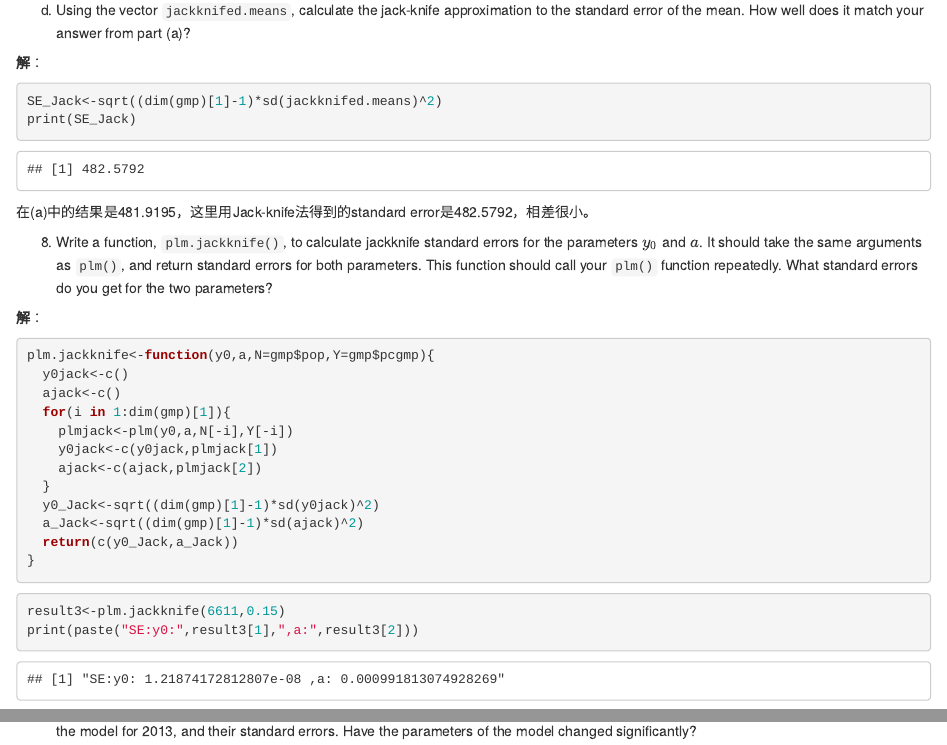
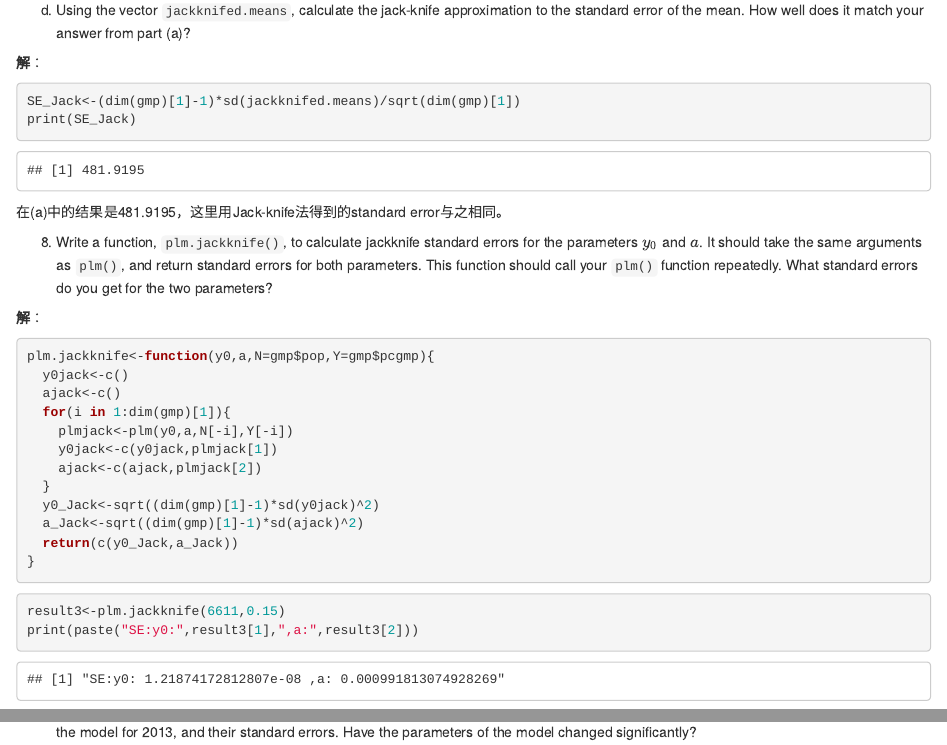
Before and after one commit to LiangKaiYi33/R, an R Markdown document (H3/Homework-03.Rmd): the page in a window 1100 px wide, from 4820 px down before the commit and from 4860 px down after it, so that both start at the same text, and a second part further down, joined at a grey line. The pictures show the output file H3/Homework-03.html that the author committed with the source, opened offline.

Commit message:
2020-7-11

````diff
--- a/H3/Homework-03.Rmd
+++ b/H3/Homework-03.Rmd
@@ -154,11 +155,11 @@ d. Using the vector `jackknifed.means`, calculate the jack-knife approximation t
 
 **解**：
 ```{r}
-SE_Jack<-sqrt((dim(gmp)[1]-1)*sd(jackknifed.means)^2)
+SE_Jack<-(dim(gmp)[1]-1)*sd(jackknifed.means)/sqrt(dim(gmp)[1])
 print(SE_Jack)
 ```
 
-在(a)中的结果是481.9195，这里用Jack-knife法得到的standard error是482.5792，相差很小。
+在(a)中的结果是481.9195，这里用Jack-knife法得到的standard error与之相同。
 
 8. Write a function, `plm.jackknife()`, to calculate jackknife standard errors for the parameters $y_0$ and $a$.  It should take the same arguments as `plm()`, and return standard errors for both parameters.  This function should call your `plm()` function repeatedly.  What standard errors do you get for the two parameters?
 
````
Also changed, not shown: H3/Homework-03.html, H3/Homework-03.Rmd (1 more changed lines).
